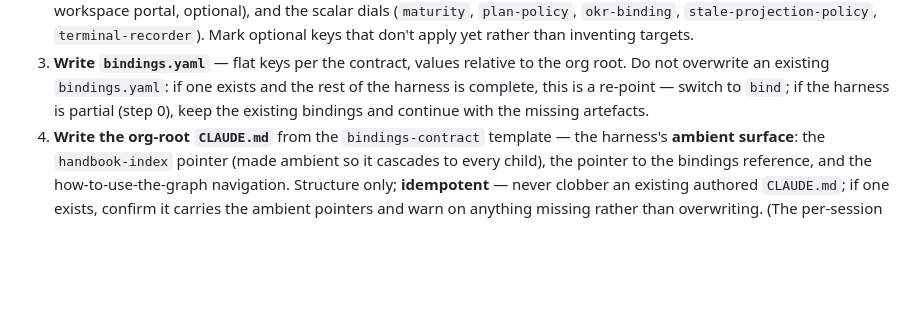
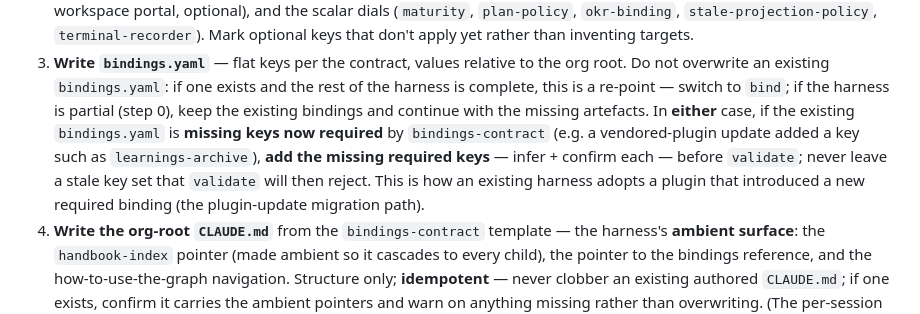
Before and after one commit to hk121992/stack-graph, a Markdown page: graph/harness-init/harness-init.md, the part around the change. GitHub-like rendering; blank space fills up the shorter version.

Commit message:
fix(graph): cluster-E Codex round-3 — plugin-update migration + handbook mirror
- [P2] harness-init scaffold repair tops up missing required binding keys (e.g.
  learnings-archive) on an existing bindings.yaml before validate — the
  plugin-update migration path, so a harness on an older plugin adopting a new
  required key is not left failing validate (resolves the node's own open Q).
- [P3] mirror learnings-archive into the 04-harness directory-topology binding
  table + bindings.yaml example, so operators bootstrapping from the handbook
  page produce a binding set that passes the new validate.

Co-Authored-By: Claude Opus 4.8 <noreply@anthropic.com>

```diff
--- a/graph/harness-init/harness-init.md
+++ b/graph/harness-init/harness-init.md
@@ -88,7 +88,11 @@ bindings live at `<org-root>/.claude/bindings.yaml`). If you cannot locate it un
 3. **Write `bindings.yaml`** — flat keys per the contract, values relative to the org root. Do not
    overwrite an existing `bindings.yaml`: if one exists and the rest of the harness is complete, this
    is a re-point — switch to `bind`; if the harness is partial (step 0), keep the existing bindings
-   and continue with the missing artefacts.
+   and continue with the missing artefacts. In **either** case, if the existing `bindings.yaml` is
+   **missing keys now required** by `bindings-contract` (e.g. a vendored-plugin update added a key
+   such as `learnings-archive`), **add the missing required keys** — infer + confirm each — before
+   `validate`; never leave a stale key set that `validate` will then reject. This is how an existing
+   harness adopts a plugin that introduced a new required binding (the plugin-update migration path).
 4. **Write the org-root `CLAUDE.md`** from the `bindings-contract` template — the harness's
    **ambient surface**: the `handbook-index` pointer (made ambient so it cascades to every child),
    the pointer to the bindings reference, and the how-to-use-the-graph navigation. Structure only;
```
Also changed, not shown: 1 other file.
